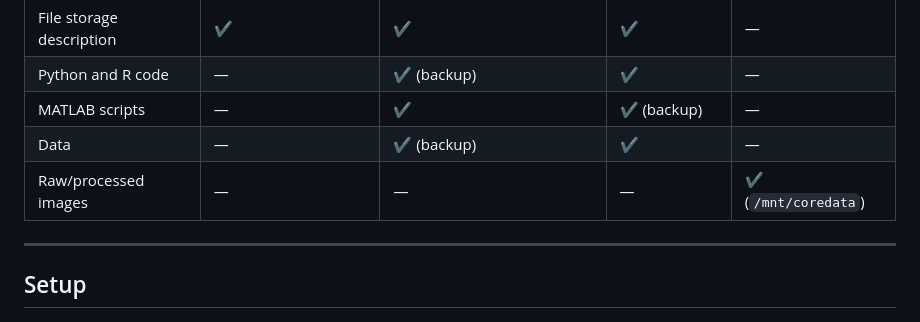
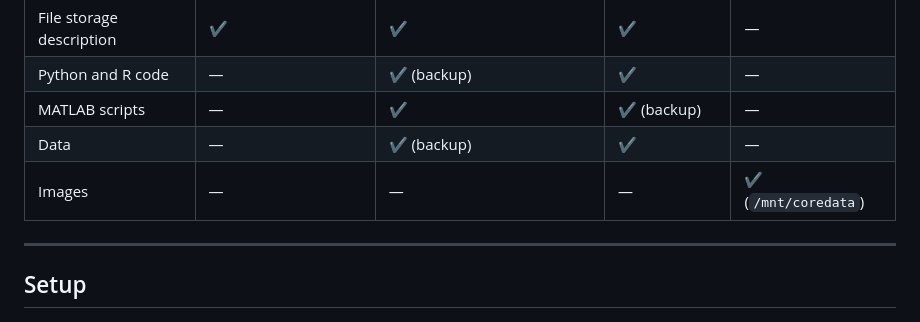
Before and after one commit to marlenelin/eoad_sustain_ml, a Markdown page: README.md, the part around the change. Rendered like a GitHub page.

```diff
--- a/README.md
+++ b/README.md
@@ -52,7 +52,7 @@ Contains `code_spec` (specify what each notebook/R file is used for), `matlab_sc
 | Python and R code                      | —              | ✔️ (backup)                                                                                  | ✔️                                                                             | —                            |
 | MATLAB scripts                         | —              | ✔️                                                                                           | ✔️ (backup)                                                                    | —                            |
 | Data                                   | —              | ✔️ (backup)                                                                                  | ✔️                             | —                            |
-| Raw/processed images                   | —              | —                                                                                            | —                                                                              | ✔️ (`/mnt/coredata`) |
+| Images                   | —              | —                                                                                            | —                                                                              | ✔️ (`/mnt/coredata`) |
 
 ---
 
```
